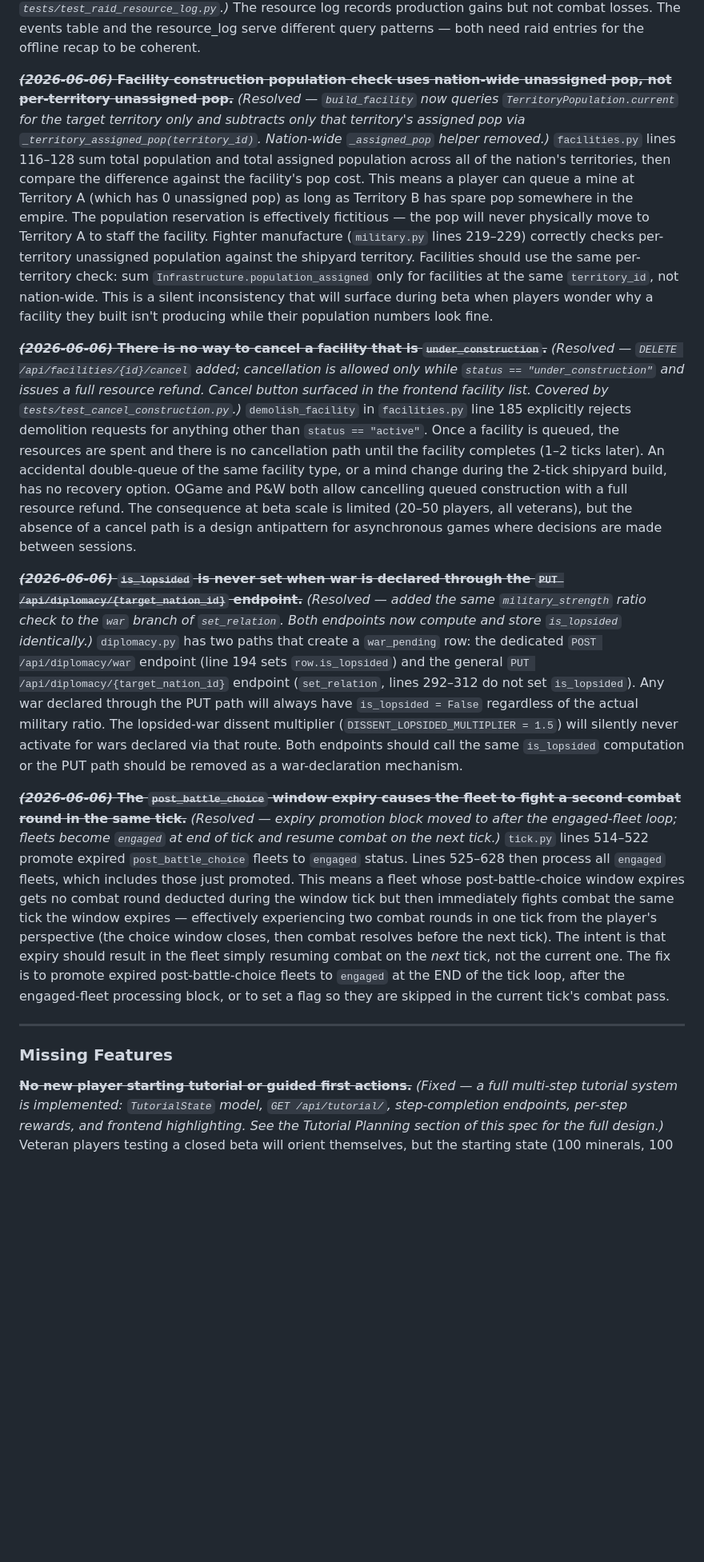
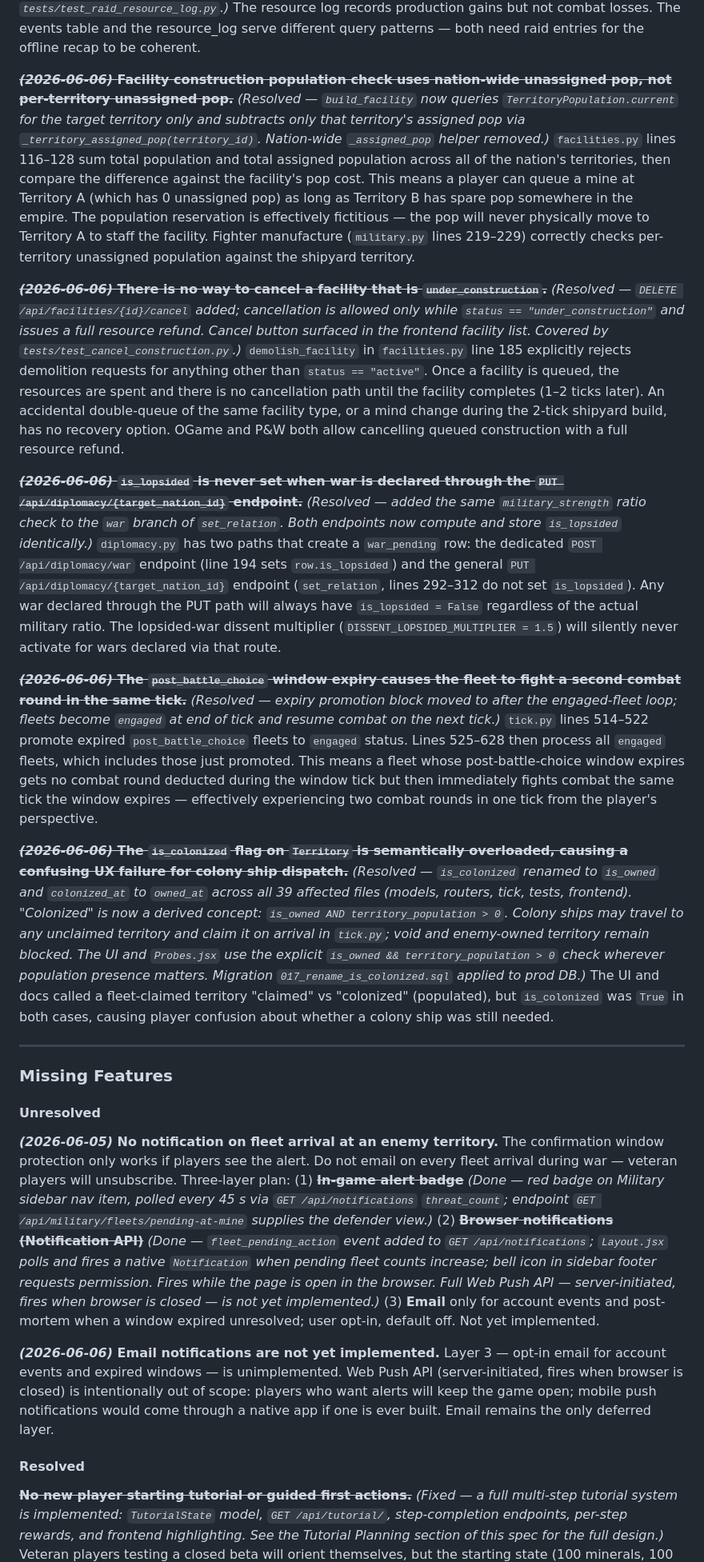
Before and after one commit to KalebYoder/Spationsim, a Markdown page: nationsim_spec.md, the part around one of its changes. Shown at 80% size. GitHub-like rendering; blank space fills up the shorter version.

```diff
--- a/nationsim_spec.md
+++ b/nationsim_spec.md
@@ -364,17 +368,27 @@ Developer thoughts: Dissent should be raised for a planet when it specifically i
 
 **~~*(2026-06-05)* Raid resource transfers fire to the events table but not to `resource_log`.~~** *(Fixed — `raid_fleet` now inserts two `ResourceLog` rows on success: a positive entry for the attacker and a negative entry for the defender, both timestamped to `now`. Covered by `tests/test_raid_resource_log.py`.)* The resource log records production gains but not combat losses. The events table and the resource_log serve different query patterns — both need raid entries for the offline recap to be coherent.
 
-**~~*(2026-06-06)* Facility construction population check uses nation-wide unassigned pop, not per-territory unassigned pop.~~** *(Resolved — `build_facility` now queries `TerritoryPopulation.current` for the target territory only and subtracts only that territory's assigned pop via `_territory_assigned_pop(territory_id)`. Nation-wide `_assigned_pop` helper removed.)* `facilities.py` lines 116–128 sum total population and total assigned population across all of the nation's territories, then compare the difference against the facility's pop cost. This means a player can queue a mine at Territory A (which has 0 unassigned pop) as long as Territory B has spare pop somewhere in the empire. The population reservation is effectively fictitious — the pop will never physically move to Territory A to staff the facility. Fighter manufacture (`military.py` lines 219–229) correctly checks per-territory unassigned population against the shipyard territory. Facilities should use the same per-territory check: sum `Infrastructure.population_assigned` only for facilities at the same `territory_id`, not nation-wide. This is a silent inconsistency that will surface during beta when players wonder why a facility they built isn't producing while their population numbers look fine.
+**~~*(2026-06-06)* Facility construction population check uses nation-wide unassigned pop, not per-territory unassigned pop.~~** *(Resolved — `build_facility` now queries `TerritoryPopulation.current` for the target territory only and subtracts only that territory's assigned pop via `_territory_assigned_pop(territory_id)`. Nation-wide `_assigned_pop` helper removed.)* `facilities.py` lines 116–128 sum total population and total assigned population across all of the nation's territories, then compare the difference against the facility's pop cost. This means a player can queue a mine at Territory A (which has 0 unassigned pop) as long as Territory B has spare pop somewhere in the empire. The population reservation is effectively fictitious — the pop will never physically move to Territory A to staff the facility. Fighter manufacture (`military.py` lines 219–229) correctly checks per-territory unassigned population against the shipyard territory.
 
-**~~*(2026-06-06)* There is no way to cancel a facility that is `under_construction`.~~** *(Resolved — `DELETE /api/facilities/{id}/cancel` added; cancellation is allowed only while `status == "under_construction"` and issues a full resource refund. Cancel button surfaced in the frontend facility list. Covered by `tests/test_cancel_construction.py`.)* `demolish_facility` in `facilities.py` line 185 explicitly rejects demolition requests for anything other than `status == "active"`. Once a facility is queued, the resources are spent and there is no cancellation path until the facility completes (1–2 ticks later). An accidental double-queue of the same facility type, or a mind change during the 2-tick shipyard build, has no recovery option. OGame and P&W both allow cancelling queued construction with a full resource refund. The consequence at beta scale is limited (20–50 players, all veterans), but the absence of a cancel path is a design antipattern for asynchronous games where decisions are made between sessions.
+**~~*(2026-06-06)* There is no way to cancel a facility that is `under_construction`.~~** *(Resolved — `DELETE /api/facilities/{id}/cancel` added; cancellation is allowed only while `status == "under_construction"` and issues a full resource refund. Cancel button surfaced in the frontend facility list. Covered by `tests/test_cancel_construction.py`.)* `demolish_facility` in `facilities.py` line 185 explicitly rejects demolition requests for anything other than `status == "active"`. Once a facility is queued, the resources are spent and there is no cancellation path until the facility completes (1–2 ticks later). An accidental double-queue of the same facility type, or a mind change during the 2-tick shipyard build, has no recovery option. OGame and P&W both allow cancelling queued construction with a full resource refund.
 
-**~~*(2026-06-06)* `is_lopsided` is never set when war is declared through the `PUT /api/diplomacy/{target_nation_id}` endpoint.~~** *(Resolved — added the same `military_strength` ratio check to the `war` branch of `set_relation`. Both endpoints now compute and store `is_lopsided` identically.)* `diplomacy.py` has two paths that create a `war_pending` row: the dedicated `POST /api/diplomacy/war` endpoint (line 194 sets `row.is_lopsided`) and the general `PUT /api/diplomacy/{target_nation_id}` endpoint (`set_relation`, lines 292–312 do not set `is_lopsided`). Any war declared through the PUT path will always have `is_lopsided = False` regardless of the actual military ratio. The lopsided-war dissent multiplier (`DISSENT_LOPSIDED_MULTIPLIER = 1.5`) will silently never activate for wars declared via that route. Both endpoints should call the same `is_lopsided` computation or the PUT path should be removed as a war-declaration mechanism.
+**~~*(2026-06-06)* `is_lopsided` is never set when war is declared through the `PUT /api/diplomacy/{target_nation_id}` endpoint.~~** *(Resolved — added the same `military_strength` ratio check to the `war` branch of `set_relation`. Both endpoints now compute and store `is_lopsided` identically.)* `diplomacy.py` has two paths that create a `war_pending` row: the dedicated `POST /api/diplomacy/war` endpoint (line 194 sets `row.is_lopsided`) and the general `PUT /api/diplomacy/{target_nation_id}` endpoint (`set_relation`, lines 292–312 do not set `is_lopsided`). Any war declared through the PUT path will always have `is_lopsided = False` regardless of the actual military ratio. The lopsided-war dissent multiplier (`DISSENT_LOPSIDED_MULTIPLIER = 1.5`) will silently never activate for wars declared via that route.
 
-**~~*(2026-06-06)* The `post_battle_choice` window expiry causes the fleet to fight a second combat round in the same tick.~~** *(Resolved — expiry promotion block moved to after the engaged-fleet loop; fleets become `engaged` at end of tick and resume combat on the next tick.)* `tick.py` lines 514–522 promote expired `post_battle_choice` fleets to `engaged` status. Lines 525–628 then process all `engaged` fleets, which includes those just promoted. This means a fleet whose post-battle-choice window expires gets no combat round deducted during the window tick but then immediately fights combat the same tick the window expires — effectively experiencing two combat rounds in one tick from the player's perspective (the choice window closes, then combat resolves before the next tick). The intent is that expiry should result in the fleet simply resuming combat on the *next* tick, not the current one. The fix is to promote expired post-battle-choice fleets to `engaged` at the END of the tick loop, after the engaged-fleet processing block, or to set a flag so they are skipped in the current tick's combat pass.
+**~~*(2026-06-06)* The `post_battle_choice` window expiry causes the fleet to fight a second combat round in the same tick.~~** *(Resolved — expiry promotion block moved to after the engaged-fleet loop; fleets become `engaged` at end of tick and resume combat on the next tick.)* `tick.py` lines 514–522 promote expired `post_battle_choice` fleets to `engaged` status. Lines 525–628 then process all `engaged` fleets, which includes those just promoted. This means a fleet whose post-battle-choice window expires gets no combat round deducted during the window tick but then immediately fights combat the same tick the window expires — effectively experiencing two combat rounds in one tick from the player's perspective.
+
+**~~*(2026-06-06)* The `is_colonized` flag on `Territory` is semantically overloaded, causing a confusing UX failure for colony ship dispatch.~~** *(Resolved — `is_colonized` renamed to `is_owned` and `colonized_at` to `owned_at` across all 39 affected files (models, routers, tick, tests, frontend). "Colonized" is now a derived concept: `is_owned AND territory_population > 0`. Colony ships may travel to any unclaimed territory and claim it on arrival in `tick.py`; void and enemy-owned territory remain blocked. The UI and `Probes.jsx` use the explicit `is_owned && territory_population > 0` check wherever population presence matters. Migration `017_rename_is_colonized.sql` applied to prod DB.)* The UI and docs called a fleet-claimed territory "claimed" vs "colonized" (populated), but `is_colonized` was `True` in both cases, causing player confusion about whether a colony ship was still needed.
 
 ---
 
 ### Missing Features
+
+#### Unresolved
+
+***(2026-06-05)* No notification on fleet arrival at an enemy territory.** The confirmation window protection only works if players see the alert. Do not email on every fleet arrival during war — veteran players will unsubscribe. Three-layer plan: (1) ~~**In-game alert badge**~~ *(Done — red badge on Military sidebar nav item, polled every 45 s via `GET /api/notifications` `threat_count`; endpoint `GET /api/military/fleets/pending-at-mine` supplies the defender view.)* (2) ~~**Browser notifications (Notification API)**~~ *(Done — `fleet_pending_action` event added to `GET /api/notifications`; `Layout.jsx` polls and fires a native `Notification` when pending fleet counts increase; bell icon in sidebar footer requests permission. Fires while the page is open in the browser. Full Web Push API — server-initiated, fires when browser is closed — is not yet implemented.)* (3) **Email** only for account events and post-mortem when a window expired unresolved; user opt-in, default off. Not yet implemented.
+
+***(2026-06-06)* Email notifications are not yet implemented.** Layer 3 — opt-in email for account events and expired windows — is unimplemented. Web Push API (server-initiated, fires when browser is closed) is intentionally out of scope: players who want alerts will keep the game open; mobile push notifications would come through a native app if one is ever built. Email remains the only deferred layer.
+
+#### Resolved
 
 **~~No new player starting tutorial or guided first actions.~~** *(Fixed — a full multi-step tutorial system is implemented: `TutorialState` model, `GET /api/tutorial/`, step-completion endpoints, per-step rewards, and frontend highlighting. See the Tutorial Planning section of this spec for the full design.)*  Veteran players testing a closed beta will orient themselves, but the starting state (100 minerals, 100 fuel, 2000¤, 100 pop, one territory) gives no in-game signal about what to build first. OGame and Ikariam both have guided first-action queues. Without this, early beta feedback will include confusion about the correct opening sequence (mine → shipyard → fighters vs. mine → probe factory → exploration), which is actually a meaningful strategic choice the game should surface, not obscure.
 
```
Also changed, not shown: other parts of nationsim_spec.md (+23 -19 lines).
